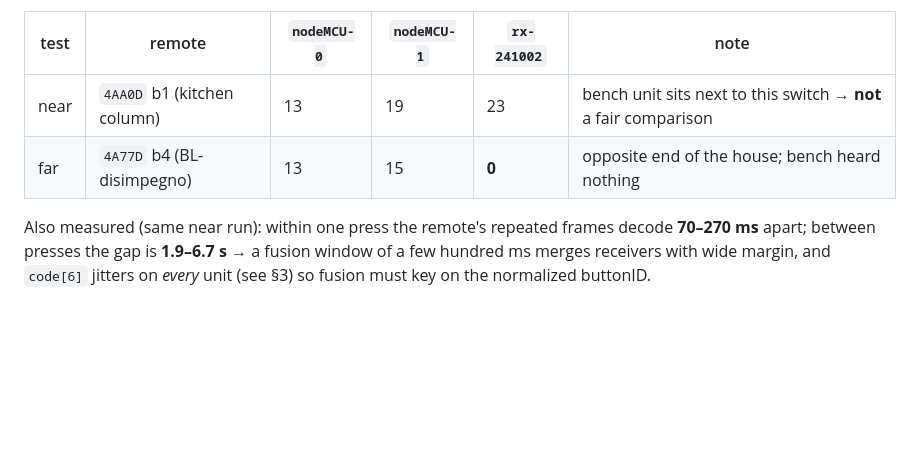
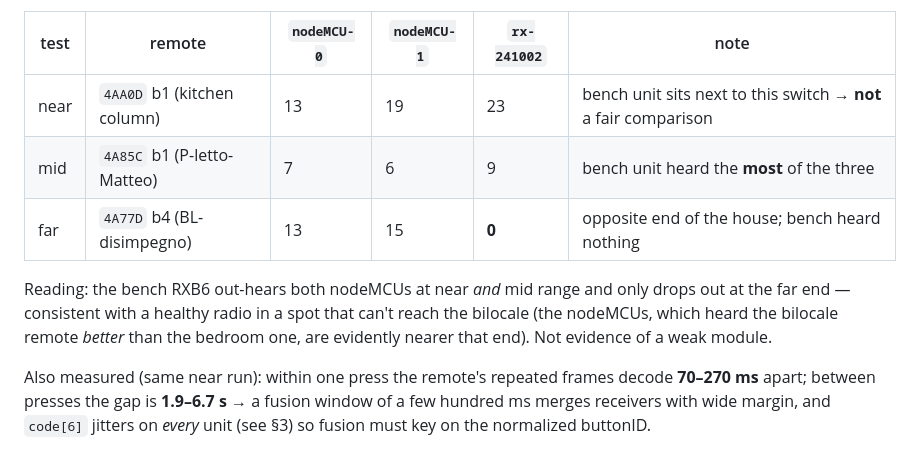
Before and after one commit to mpalitto/Domotica, a Markdown page: DOCs/RF-EVENT-FUSION.md, the part around the change. Rendered like a GitHub page; blank space fills up the shorter version.

Commit message:
docs(rf-fusion): mid-range RXB6 test - beats both nodeMCUs (9 vs 7/6)
Master-bedroom remote 4A85C b1: nodeMCU-0 7, nodeMCU-1 6, bench
rx-241002 9. Combined with the near test, the bench RXB6 out-hears both
deployed units at near and mid range and only drops out at the far end
(bilocale) - a healthy radio in a spot that can't reach that room, not a
weak module.

```diff
--- a/DOCs/RF-EVENT-FUSION.md
+++ b/DOCs/RF-EVENT-FUSION.md
@@ -203,7 +203,13 @@ via `screen -L` is verified working — a board reset shows the full boot banner
 | test | remote | `nodeMCU-0` | `nodeMCU-1` | `rx-241002` | note |
 |---|---|---|---|---|---|
 | near | `4AA0D` b1 (kitchen column) | 13 | 19 | 23 | bench unit sits next to this switch → **not** a fair comparison |
+| mid | `4A85C` b1 (P-letto-Matteo) | 7 | 6 | 9 | bench unit heard the **most** of the three |
 | far | `4A77D` b4 (BL-disimpegno) | 13 | 15 | **0** | opposite end of the house; bench heard nothing |
+
+Reading: the bench RXB6 out-hears both nodeMCUs at near *and* mid range and only drops out at
+the far end — consistent with a healthy radio in a spot that can't reach the bilocale (the
+nodeMCUs, which heard the bilocale remote *better* than the bedroom one, are evidently nearer
+that end). Not evidence of a weak module.
 
 Also measured (same near run): within one press the remote's repeated frames decode **70–270 ms**
 apart; between presses the gap is **1.9–6.7 s** → a fusion window of a few hundred ms merges
```
